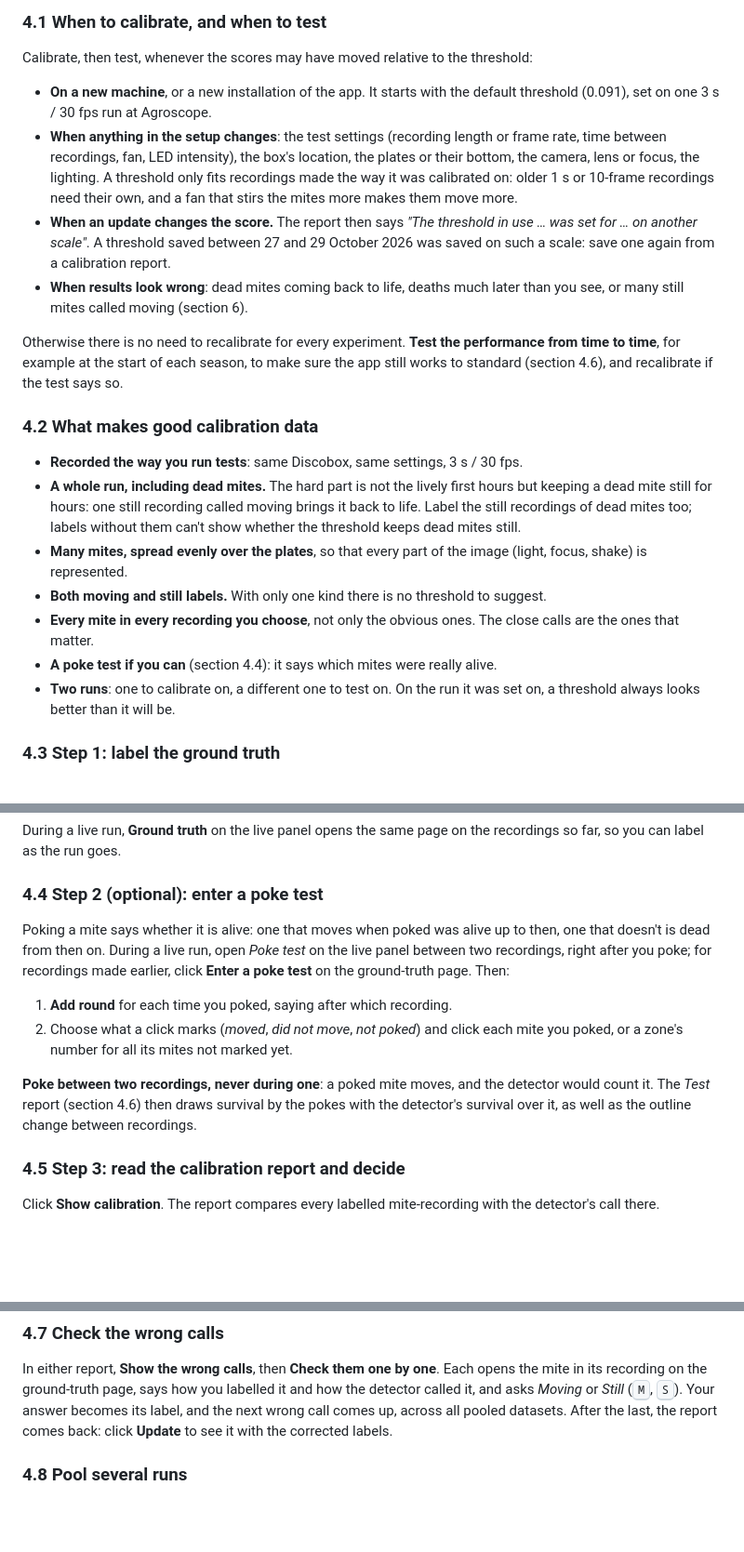
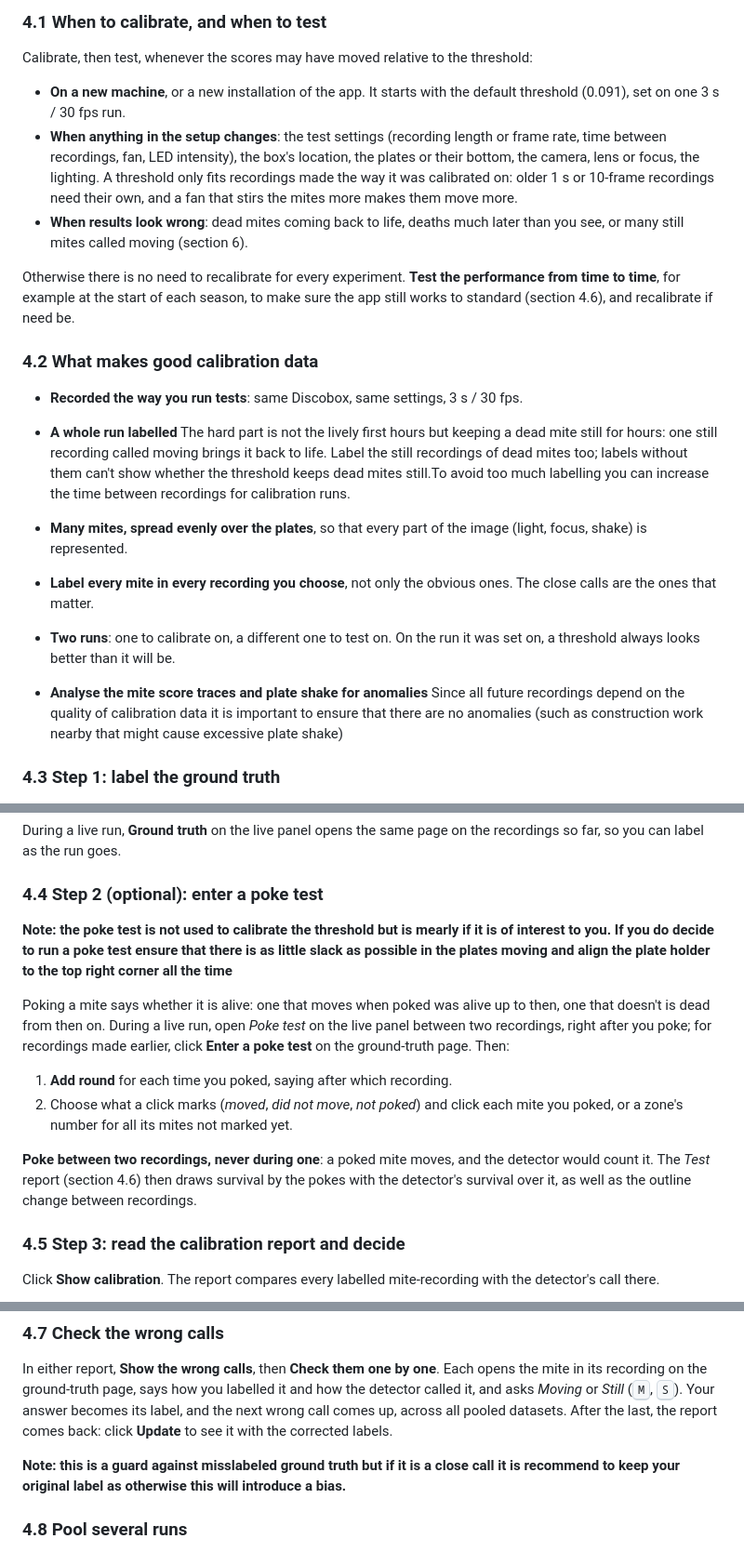
Before and after one commit to Mateo-Schaerer-Gonzalez/Varroa_detector_discobox, a Markdown page: report/1_user_manual.md, 3 parts joined by grey strips. Shown at 93% size. Drawn GitHub-style; blank space fills up the shorter version.

Commit message:
fianl reports

```diff
--- a/report/1_user_manual.md
+++ b/report/1_user_manual.md
@@ -299,37 +299,36 @@ threshold**).
 Calibrate, then test, whenever the scores may have moved relative to the threshold:
 
 - **On a new machine**, or a new installation of the app. It starts with the default
-  threshold (0.091), set on one 3 s / 30 fps run at Agroscope.
+  threshold (0.091), set on one 3 s / 30 fps run.
 - **When anything in the setup changes**: the test settings (recording length or frame
   rate, time between recordings, fan, LED intensity), the box's location, the plates or
   their bottom, the camera, lens or focus, the lighting. A threshold only fits recordings
   made the way it was calibrated on: older 1 s or 10-frame recordings need their own, and a
   fan that stirs the mites more makes them move more.
-- **When an update changes the score.** The report then says *"The threshold in use … was
-  set for … on another scale"*. A threshold saved between 27 and 29 October 2026 was saved
-  on such a scale: save one again from a calibration report.
 - **When results look wrong**: dead mites coming back to life, deaths much later than you
   see, or many still mites called moving (section 6).
 
 Otherwise there is no need to recalibrate for every experiment. **Test the performance
 from time to time**, for example at the start of each season, to make sure the app still
-works to standard (section 4.6), and recalibrate if the test says so.
+works to standard (section 4.6), and recalibrate if need be.
 
 ### 4.2 What makes good calibration data
 
 - **Recorded the way you run tests**: same Discobox, same settings, 3 s / 30 fps.
-- **A whole run, including dead mites.** The hard part is not the lively first hours but
+- **A whole run labelled** The hard part is not the lively first hours but
   keeping a dead mite still for hours: one still recording called moving brings it back to
   life. Label the still recordings of dead mites too; labels without them can't show
-  whether the threshold keeps dead mites still.
+  whether the threshold keeps dead mites still.To avoid too much labelling you can increase the time between recordings for calibration runs.
 - **Many mites, spread evenly over the plates**, so that every part of the image (light,
   focus, shake) is represented.
-- **Both moving and still labels.** With only one kind there is no threshold to suggest.
-- **Every mite in every recording you choose**, not only the obvious ones. The close calls
+
+- **Label every mite in every recording you choose**, not only the obvious ones. The close calls
   are the ones that matter.
-- **A poke test if you can** (section 4.4): it says which mites were really alive.
+
 - **Two runs**: one to calibrate on, a different one to test on. On the run it was set on,
   a threshold always looks better than it will be.
+
+- **Analyse the mite score traces and plate shake for anomalies** Since all future recordings depend on the quality of calibration data it is important to ensure that there are no anomalies (such as construction work nearby that might cause excessive plate shake)
 
 ### 4.3 Step 1: label the ground truth
 
@@ -362,6 +361,9 @@ recordings so far, so you can label as the run goes.
 
 ### 4.4 Step 2 (optional): enter a poke test
 
+
+**Note: the poke test is not used to calibrate the threshold but is mearly if it is of interest to you. If you do decide to run a poke test ensure that there is as little slack as possible in the plates moving and align the plate holder to the top right corner all the time**
+
 Poking a mite says whether it is alive: one that moves when poked was alive up to then, one
 that doesn't is dead from then on. During a live run, open *Poke test* on the live panel
 between two recordings, right after you poke; for recordings made earlier, click **Enter a
@@ -374,6 +376,9 @@ poke test** on the ground-truth page. Then:
 **Poke between two recordings, never during one**: a poked mite moves, and the detector
 would count it. The *Test* report (section 4.6) then draws survival by the pokes with the
 detector's survival over it, as well as the outline change between recordings.
+
+
+
 
 ### 4.5 Step 3: read the calibration report and decide
 
@@ -481,6 +486,9 @@ detector called it, and asks *Moving* or *Still* (<kbd>M</kbd>, <kbd>S</kbd>). Y
 becomes its label, and the next wrong call comes up, across all pooled datasets. After the
 last, the report comes back: click **Update** to see it with the corrected labels.
 
+
+**Note: this is a guard against misslabeled ground truth but if it is a close call it is recommend to keep your original label as otherwise this will introduce a bias.**
+
 ### 4.8 Pool several runs
 
 Under **Data used**, tick **Pool with saved ground truth from other recordings**, then
```
Also changed, not shown: report/2_how_it_works.md (+0 -5 lines).
